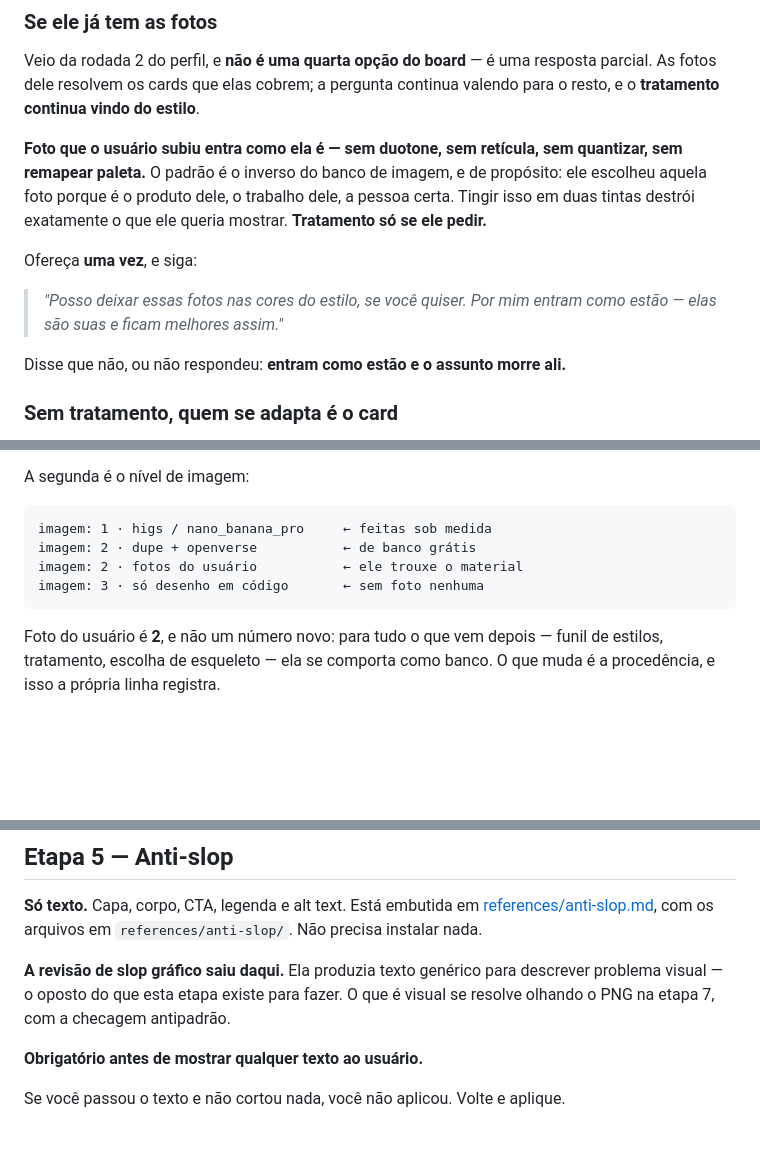
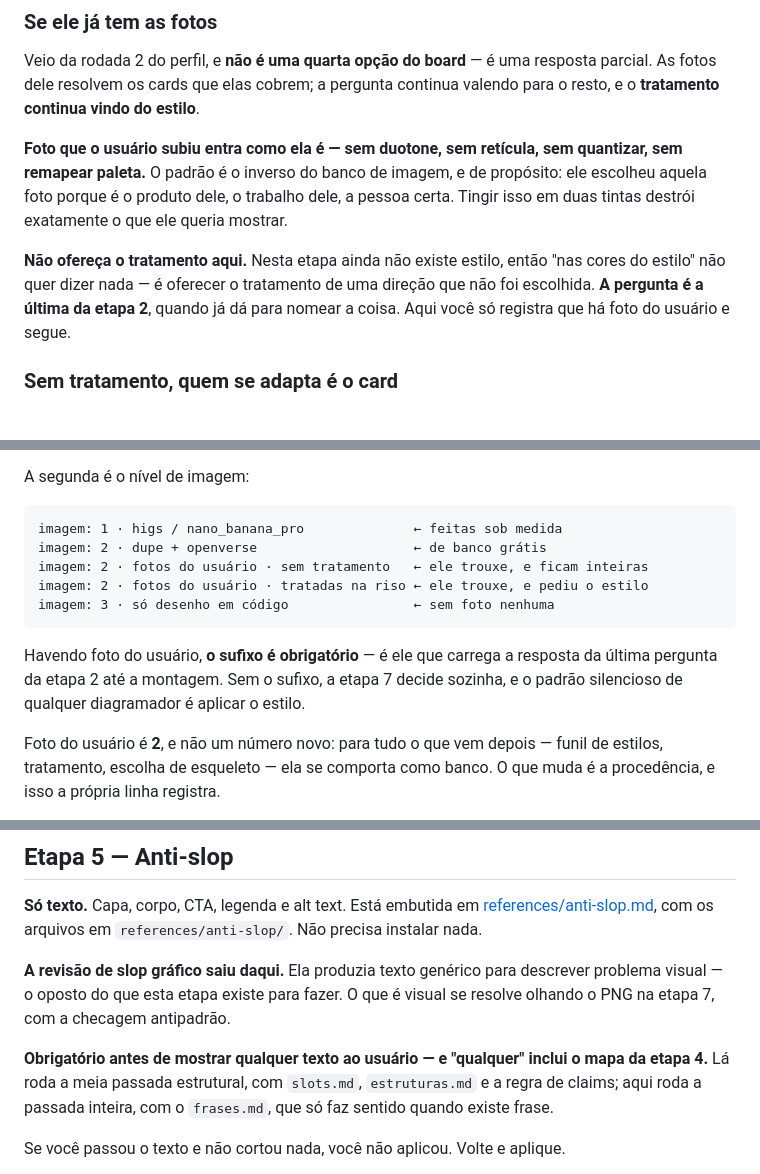
Before and after one commit to drudif/carroussel-please, a Markdown page: SKILL.md, 3 parts joined by grey strips. Drawn GitHub-style; blank space fills up the shorter version.

````diff
--- a/SKILL.md
+++ b/SKILL.md
@@ -340,14 +342,12 @@ fotos dele resolvem os cards que elas cobrem; a pergunta continua valendo para o
 **Foto que o usuário subiu entra como ela é — sem duotone, sem retícula, sem quantizar, sem
 remapear paleta.** O padrão é o inverso do banco de imagem, e de propósito: ele escolheu aquela
 foto porque é o produto dele, o trabalho dele, a pessoa certa. Tingir isso em duas tintas destrói
-exatamente o que ele queria mostrar. **Tratamento só se ele pedir.**
+exatamente o que ele queria mostrar.
 
-Ofereça **uma vez**, e siga:
-
-> *"Posso deixar essas fotos nas cores do estilo, se você quiser. Por mim entram como estão —
-> elas são suas e ficam melhores assim."*
-
-Disse que não, ou não respondeu: **entram como estão e o assunto morre ali.**
+**Não ofereça o tratamento aqui.** Nesta etapa ainda não existe estilo, então "nas cores do
+estilo" não quer dizer nada — é oferecer o tratamento de uma direção que não foi escolhida. **A
+pergunta é a última da etapa 2**, quando já dá para nomear a coisa. Aqui você só registra que há
+foto do usuário e segue.
 
 ### Sem tratamento, quem se adapta é o card
 
@@ -514,11 +546,16 @@ do fluxo sem trava justamente quando sumiu em produção.
 A segunda é o nível de imagem:
 
 ```markdown
-imagem: 1 · higs / nano_banana_pro     ← feitas sob medida
-imagem: 2 · dupe + openverse           ← de banco grátis
-imagem: 2 · fotos do usuário           ← ele trouxe o material
-imagem: 3 · só desenho em código       ← sem foto nenhuma
+imagem: 1 · higs / nano_banana_pro              ← feitas sob medida
+imagem: 2 · dupe + openverse                    ← de banco grátis
+imagem: 2 · fotos do usuário · sem tratamento   ← ele trouxe, e ficam inteiras
+imagem: 2 · fotos do usuário · tratadas na riso ← ele trouxe, e pediu o estilo
+imagem: 3 · só desenho em código                ← sem foto nenhuma
 ```
+
+Havendo foto do usuário, **o sufixo é obrigatório** — é ele que carrega a resposta da última
+pergunta da etapa 2 até a montagem. Sem o sufixo, a etapa 7 decide sozinha, e o padrão silencioso
+de qualquer diagramador é aplicar o estilo.
 
 Foto do usuário é **2**, e não um número novo: para tudo o que vem depois — funil de estilos,
 tratamento, escolha de esqueleto — ela se comporta como banco. O que muda é a procedência, e
@@ -600,7 +652,9 @@ que mantém a regra do grafismo mudo de pé.
 
 **A revisão de slop gráfico saiu daqui.** Ela produzia texto genérico para descrever problema visual — o oposto do que esta etapa existe para fazer. O que é visual se resolve olhando o PNG na etapa 7, com a checagem antipadrão.
 
-**Obrigatório antes de mostrar qualquer texto ao usuário.**
+**Obrigatório antes de mostrar qualquer texto ao usuário — e "qualquer" inclui o mapa da etapa
+4.** Lá roda a meia passada estrutural, com `slots.md`, `estruturas.md` e a regra de claims; aqui
+roda a passada inteira, com o `frases.md`, que só faz sentido quando existe frase.
 
 Se você passou o texto e não cortou nada, você não aplicou. Volte e aplique.
 
````
Also changed, not shown: other parts of SKILL.md (+51 -0 lines), references/anti-slop.md (+15 -0 lines), references/perfil.md (+7 -5 lines).
